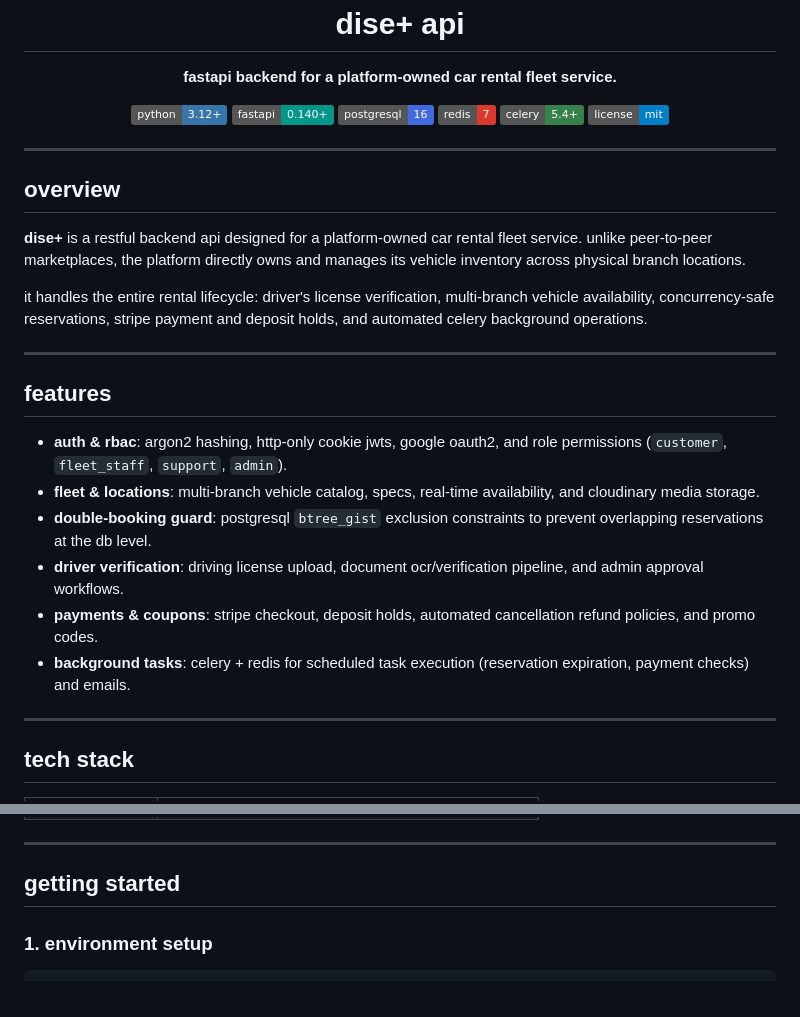
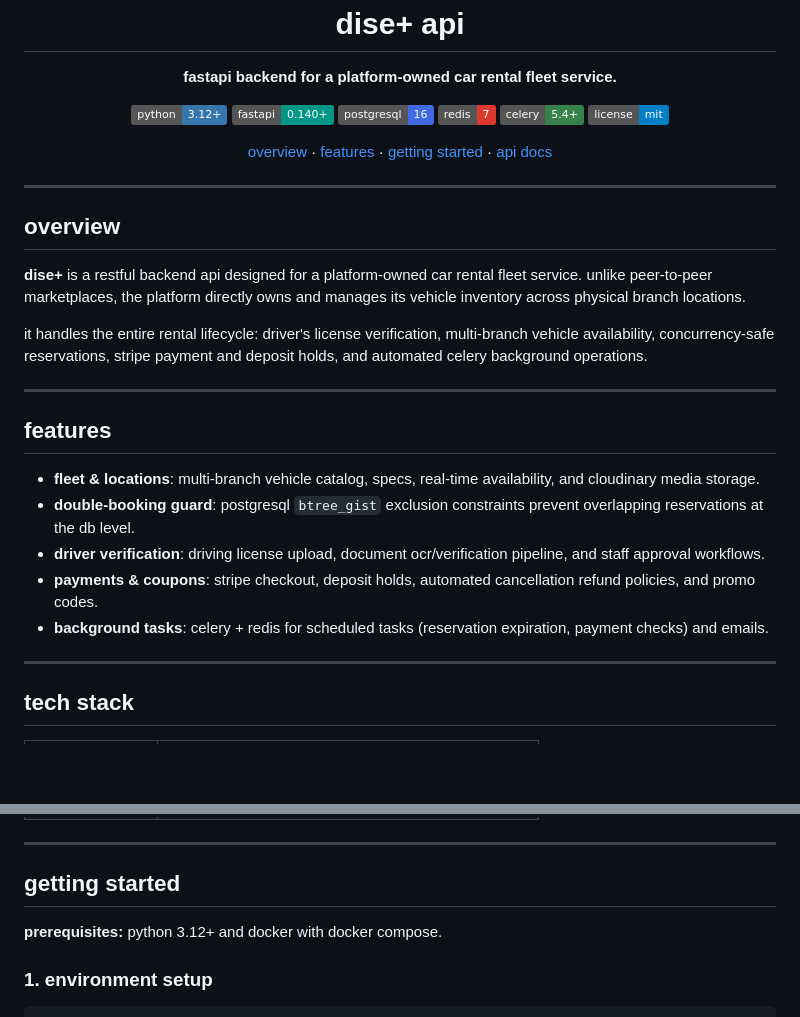
Before and after one commit to furqanRupom/dise-api, a Markdown page: README.md, 2 parts joined by grey strips. GitHub-like rendering; badges without logos; blank space fills up the shorter version.

Commit message:
feat(docs): improved our readme docs

```diff
--- a/README.md
+++ b/README.md
@@ -14,7 +14,14 @@
   <a href="https://www.postgresql.org/"><img src="https://img.shields.io/badge/postgresql-16-4169e1?style=flat&logo=postgresql&logocolor=white" alt="postgresql"></a>
   <a href="https://redis.io/"><img src="https://img.shields.io/badge/redis-7-dc382d?style=flat&logo=redis&logocolor=white" alt="redis"></a>
   <a href="https://docs.celeryq.dev/"><img src="https://img.shields.io/badge/celery-5.4%2b-37814a?style=flat&logo=celery&logocolor=white" alt="celery"></a>
-  <a href="license"><img src="https://img.shields.io/badge/license-mit-blue.svg?style=flat" alt="license"></a>
+  <a href="LICENSE"><img src="https://img.shields.io/badge/license-mit-blue.svg?style=flat" alt="license"></a>
+</p>
+
+<p align="center">
+  <a href="#overview">overview</a> ·
+  <a href="#features">features</a> ·
+  <a href="#getting-started">getting started</a> ·
+  <a href="#api-documentation">api docs</a>
 </p>
 
 ---
@@ -29,12 +36,11 @@ it handles the entire rental lifecycle: driver's license verification, multi-bra
 
 ## features
 
-- **auth & rbac**: argon2 hashing, http-only cookie jwts, google oauth2, and role permissions (`customer`, `fleet_staff`, `support`, `admin`).
 - **fleet & locations**: multi-branch vehicle catalog, specs, real-time availability, and cloudinary media storage.
-- **double-booking guard**: postgresql `btree_gist` exclusion constraints to prevent overlapping reservations at the db level.
-- **driver verification**: driving license upload, document ocr/verification pipeline, and admin approval workflows.
+- **double-booking guard**: postgresql `btree_gist` exclusion constraints prevent overlapping reservations at the db level.
+- **driver verification**: driving license upload, document ocr/verification pipeline, and staff approval workflows.
 - **payments & coupons**: stripe checkout, deposit holds, automated cancellation refund policies, and promo codes.
-- **background tasks**: celery + redis for scheduled task execution (reservation expiration, payment checks) and emails.
+- **background tasks**: celery + redis for scheduled tasks (reservation expiration, payment checks) and emails.
 
 ---
 
@@ -50,6 +56,8 @@ it handles the entire rental lifecycle: driver's license verification, multi-bra
 ---
 
 ## getting started
+
+**prerequisites:** python 3.12+ and docker with docker compose.
 
 ### 1. environment setup
 
```
Also changed, not shown: other parts of README.md (+3 -17 lines).
